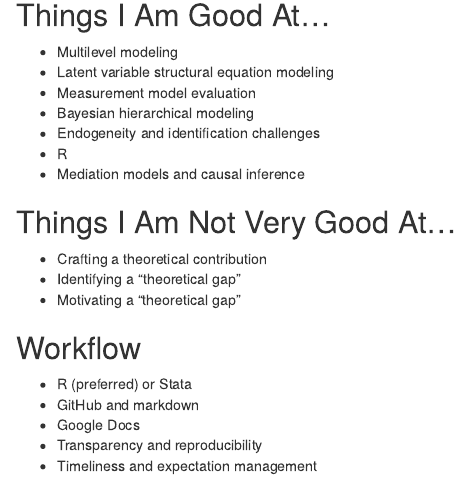
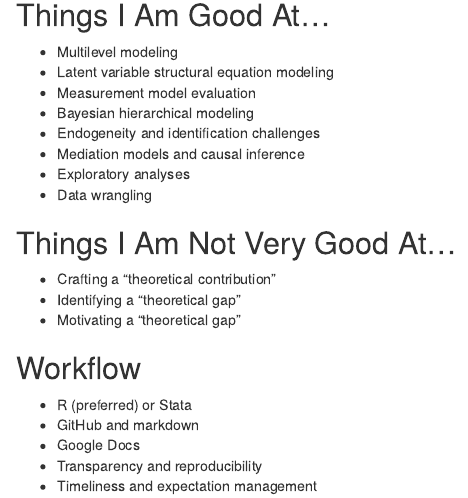
Before and after one commit to drbanderson/Presentations, an R Markdown document (CurrentResearchInterests.Rmd): the page in a window 1100 px wide, from 310 px down. Rendered offline with R 4.5, knitr and Pandoc, with nearby package versions.

Commit message:
Updated research interests

```diff
--- a/CurrentResearchInterests.Rmd
+++ b/CurrentResearchInterests.Rmd
@@ -21,13 +21,14 @@ output: html_document
 - Measurement model evaluation
 - Bayesian hierarchical modeling
 - Endogeneity and identification challenges
-- R
 - Mediation models and causal inference
+- Exploratory analyses
+- Data wrangling
 
 
 ## Things I Am Not Very Good At...
 
-- Crafting a theoretical contribution
+- Crafting a "theoretical contribution"
 - Identifying a "theoretical gap"
 - Motivating a "theoretical gap"
 
```
